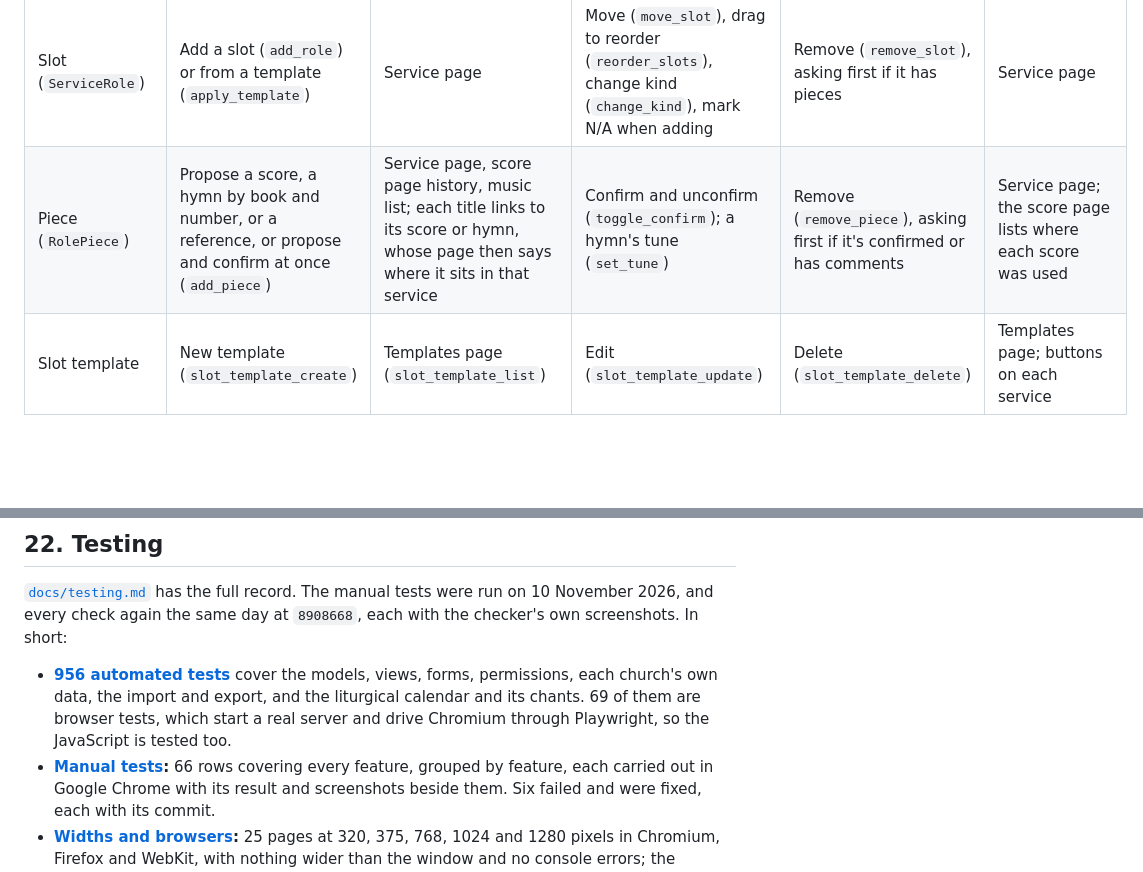
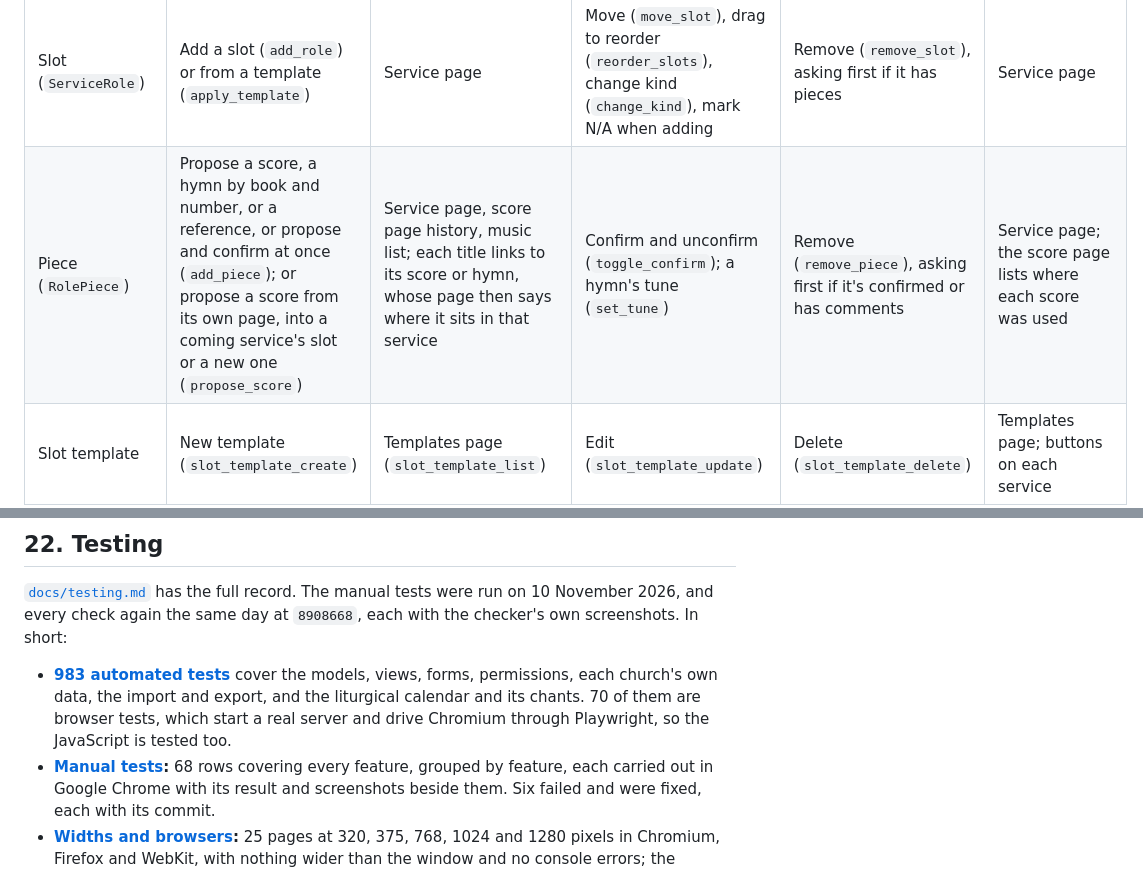
Before and after one commit to StockoL/precentor, a Markdown page: README.md, 2 parts joined by grey strips. Rendered like a GitHub page; blank space fills up the shorter version.

```diff
--- a/README.md
+++ b/README.md
@@ -1662,7 +1662,7 @@ the role column in [§2](#2-who-this-is-for) says who may use each one.
 | Service                     | New service (`service_create`), occasion suggested from the date | Service page (`service_detail`), term page, pew sheet (`service_pew_sheet`) | Edit (`service_update`)                                                                         | Delete, after a confirmation (`service_delete`)               | Term page in date order; previous and next links on each service           |
 | Notice (`TermMarker`)       | New notice (`marker_create`)                              | Term page and music list                           | Edit (`marker_update`)                                                                          | Delete (`marker_delete`)                                      | Term page                                                                  |
 | Slot (`ServiceRole`)        | Add a slot (`add_role`) or from a template (`apply_template`) | Service page                                   | Move (`move_slot`), drag to reorder (`reorder_slots`), change kind (`change_kind`), mark N/A when adding | Remove (`remove_slot`), asking first if it has pieces         | Service page                                                               |
-| Piece (`RolePiece`)         | Propose a score, a hymn by book and number, or a reference, or propose and confirm at once (`add_piece`) | Service page, score page history, music list; each title links to its score or hymn, whose page then says where it sits in that service | Confirm and unconfirm (`toggle_confirm`); a hymn's tune (`set_tune`)                                                        | Remove (`remove_piece`), asking first if it's confirmed or has comments | Service page; the score page lists where each score was used               |
+| Piece (`RolePiece`)         | Propose a score, a hymn by book and number, or a reference, or propose and confirm at once (`add_piece`); or propose a score from its own page, into a coming service's slot or a new one (`propose_score`) | Service page, score page history, music list; each title links to its score or hymn, whose page then says where it sits in that service | Confirm and unconfirm (`toggle_confirm`); a hymn's tune (`set_tune`)                                                        | Remove (`remove_piece`), asking first if it's confirmed or has comments | Service page; the score page lists where each score was used               |
 | Slot template               | New template (`slot_template_create`)                     | Templates page (`slot_template_list`)              | Edit (`slot_template_update`)                                                                   | Delete (`slot_template_delete`)                               | Templates page; buttons on each service                                    |
 | Template slot (`TemplateSlot`) | A blank row on the template form (`slot_template_create`, `slot_template_update`) | Templates page, listed under each template; the template form | Name, kind, proper part and order on the template form | The row's Remove box on the template form | The template form, in order |
 | Use type                    | Typed on the score form                                   | Score page; the Library's Use filter               | not available                                                                                   | not available                                                 | Library filter                                                             |
@@ -2028,12 +2028,12 @@ each change before it was committed.
 tests were run on 10 November 2026, and every check again the same day
 at `8908668`, each with the checker's own screenshots. In short:
 
-- **[956 automated tests](docs/testing.md#4-automated-tests)** cover the models, views, forms, permissions,
+- **[983 automated tests](docs/testing.md#4-automated-tests)** cover the models, views, forms, permissions,
   each church's own data, the import and export, and the liturgical
-  calendar and its chants. 69 of them are browser tests, which start a
+  calendar and its chants. 70 of them are browser tests, which start a
   real server and drive Chromium through Playwright, so the JavaScript
   is tested too.
-- **[Manual tests](docs/testing.md#5-manual-tests):** 66 rows covering every
+- **[Manual tests](docs/testing.md#5-manual-tests):** 68 rows covering every
   feature, grouped by feature, each carried out in Google Chrome with
   its result and screenshots beside them. Six failed and were fixed,
   each with its commit.
```
Also changed, not shown: docs/testing.md (+82 -53 lines), docs/user_stories.md (+7 -0 lines), docs/screenshots/testing/m67-propose-1280.png (added), docs/screenshots/testing/m67-propose-320.png (added), docs/screenshots/testing/m68-bar-1280.png (added), docs/screenshots/testing/m68-bar-320.png (added).
